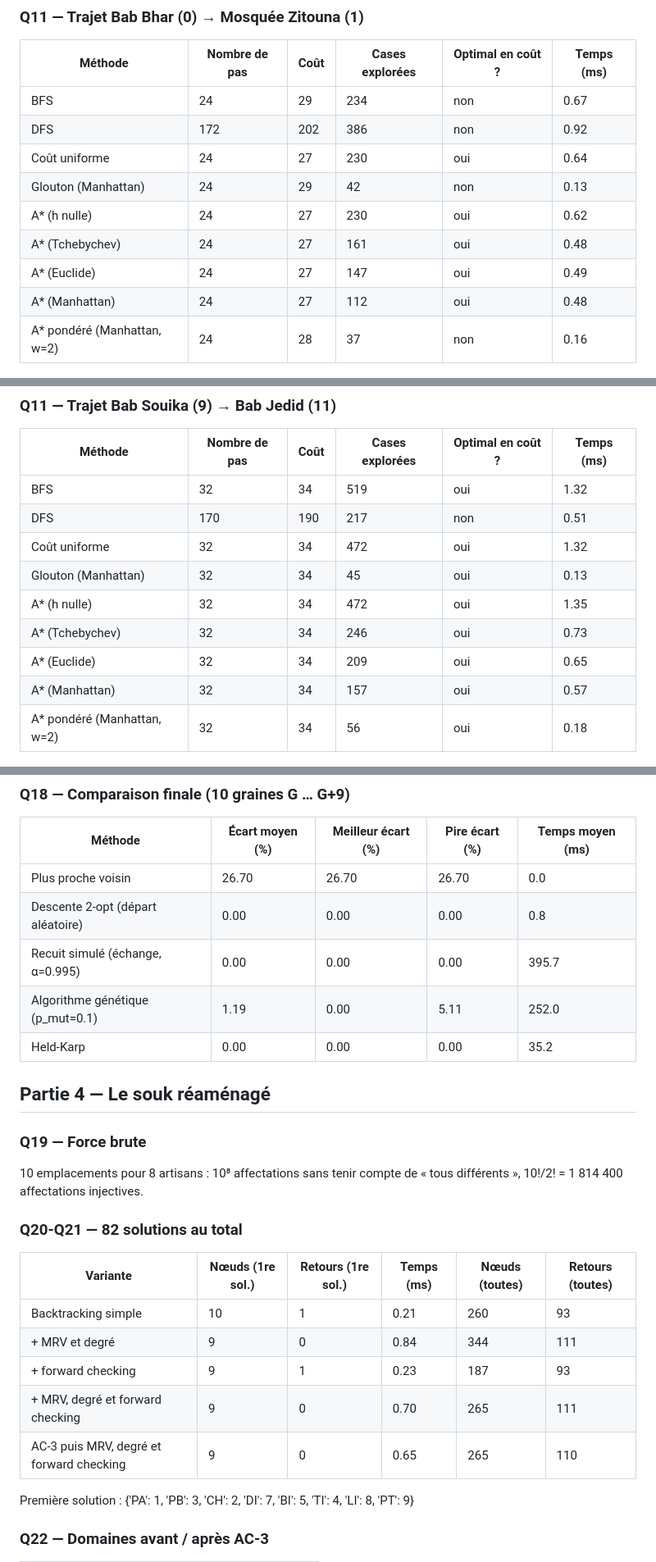
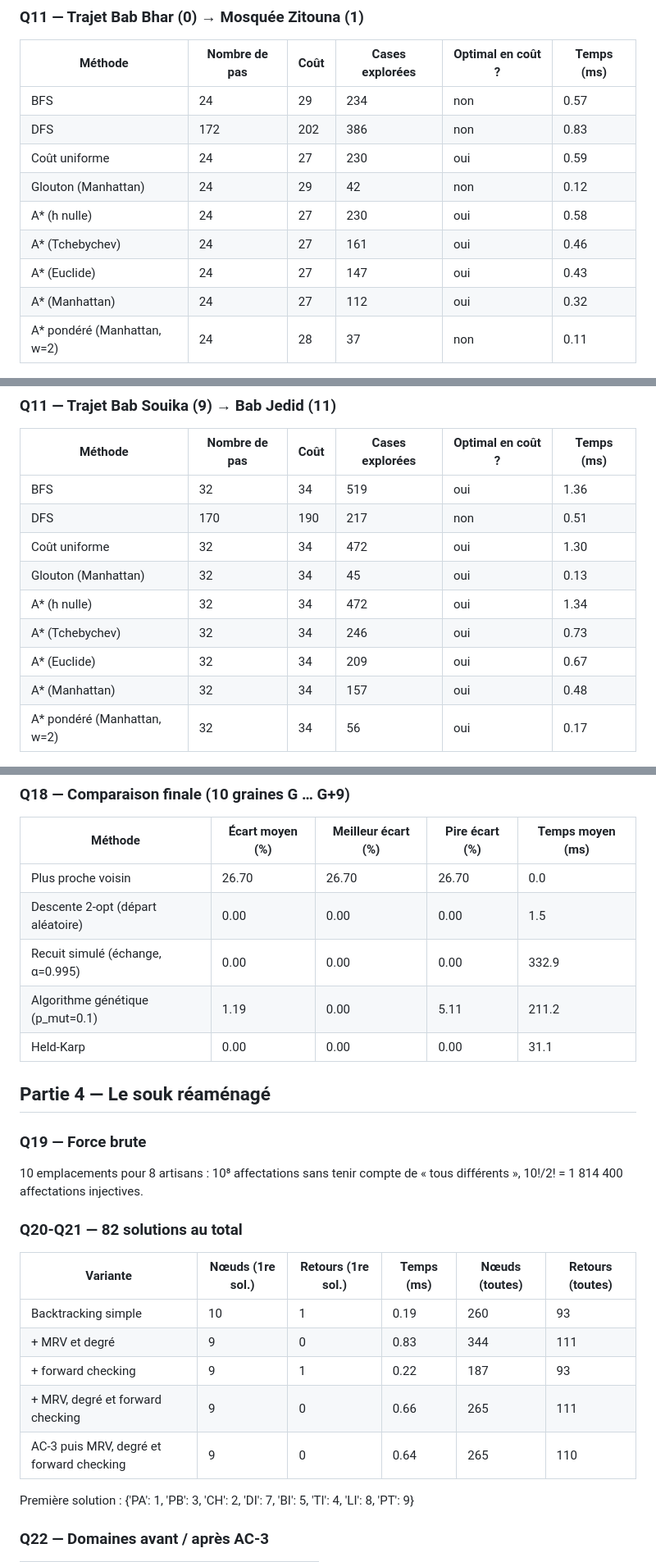
Before and after one commit to djouwn/medina, a Markdown page: journal_experiences.md, 3 parts joined by grey strips. Shown at 82% size. Drawn GitHub-style.

```diff
--- a/journal_experiences.md
+++ b/journal_experiences.md
@@ -40,15 +40,15 @@ Graine G = 7952  ·  k = 99
 
 | Méthode | Nombre de pas | Coût | Cases explorées | Optimal en coût ? | Temps (ms) |
 |---|---|---|---|---|---|
-| BFS | 24 | 29 | 234 | non | 0.67 |
-| DFS | 172 | 202 | 386 | non | 0.92 |
-| Coût uniforme | 24 | 27 | 230 | oui | 0.64 |
-| Glouton (Manhattan) | 24 | 29 | 42 | non | 0.13 |
-| A* (h nulle) | 24 | 27 | 230 | oui | 0.62 |
-| A* (Tchebychev) | 24 | 27 | 161 | oui | 0.48 |
-| A* (Euclide) | 24 | 27 | 147 | oui | 0.49 |
-| A* (Manhattan) | 24 | 27 | 112 | oui | 0.48 |
-| A* pondéré (Manhattan, w=2) | 24 | 28 | 37 | non | 0.16 |
+| BFS | 24 | 29 | 234 | non | 0.57 |
+| DFS | 172 | 202 | 386 | non | 0.83 |
+| Coût uniforme | 24 | 27 | 230 | oui | 0.59 |
+| Glouton (Manhattan) | 24 | 29 | 42 | non | 0.12 |
+| A* (h nulle) | 24 | 27 | 230 | oui | 0.58 |
+| A* (Tchebychev) | 24 | 27 | 161 | oui | 0.46 |
+| A* (Euclide) | 24 | 27 | 147 | oui | 0.43 |
+| A* (Manhattan) | 24 | 27 | 112 | oui | 0.32 |
+| A* pondéré (Manhattan, w=2) | 24 | 28 | 37 | non | 0.11 |
 
 ![trajet](figures/trajet_0_1.png)
 
@@ -56,15 +56,15 @@ Graine G = 7952  ·  k = 99
 
 | Méthode | Nombre de pas | Coût | Cases explorées | Optimal en coût ? | Temps (ms) |
 |---|---|---|---|---|---|
-| BFS | 32 | 34 | 519 | oui | 1.32 |
+| BFS | 32 | 34 | 519 | oui | 1.36 |
 | DFS | 170 | 190 | 217 | non | 0.51 |
-| Coût uniforme | 32 | 34 | 472 | oui | 1.32 |
+| Coût uniforme | 32 | 34 | 472 | oui | 1.30 |
 | Glouton (Manhattan) | 32 | 34 | 45 | oui | 0.13 |
-| A* (h nulle) | 32 | 34 | 472 | oui | 1.35 |
+| A* (h nulle) | 32 | 34 | 472 | oui | 1.34 |
 | A* (Tchebychev) | 32 | 34 | 246 | oui | 0.73 |
-| A* (Euclide) | 32 | 34 | 209 | oui | 0.65 |
-| A* (Manhattan) | 32 | 34 | 157 | oui | 0.57 |
-| A* pondéré (Manhattan, w=2) | 32 | 34 | 56 | oui | 0.18 |
+| A* (Euclide) | 32 | 34 | 209 | oui | 0.67 |
+| A* (Manhattan) | 32 | 34 | 157 | oui | 0.48 |
+| A* pondéré (Manhattan, w=2) | 32 | 34 | 56 | oui | 0.17 |
 
 ![trajet](figures/trajet_9_11.png)
 
@@ -126,10 +126,10 @@ Coûts atteints : [176, 176, 176, 176, 176, 176, 176, 176, 178, 176] (optimum 17
 | Méthode | Écart moyen (%) | Meilleur écart (%) | Pire écart (%) | Temps moyen (ms) |
 |---|---|---|---|---|
 | Plus proche voisin | 26.70 | 26.70 | 26.70 | 0.0 |
-| Descente 2-opt (départ aléatoire) | 0.00 | 0.00 | 0.00 | 0.8 |
-| Recuit simulé (échange, α=0.995) | 0.00 | 0.00 | 0.00 | 395.7 |
-| Algorithme génétique (p_mut=0.1) | 1.19 | 0.00 | 5.11 | 252.0 |
-| Held-Karp | 0.00 | 0.00 | 0.00 | 35.2 |
+| Descente 2-opt (départ aléatoire) | 0.00 | 0.00 | 0.00 | 1.5 |
+| Recuit simulé (échange, α=0.995) | 0.00 | 0.00 | 0.00 | 332.9 |
+| Algorithme génétique (p_mut=0.1) | 1.19 | 0.00 | 5.11 | 211.2 |
+| Held-Karp | 0.00 | 0.00 | 0.00 | 31.1 |
 
 ## Partie 4 — Le souk réaménagé
 
@@ -141,11 +141,11 @@ Coûts atteints : [176, 176, 176, 176, 176, 176, 176, 176, 178, 176] (optimum 17
 
 | Variante | Nœuds (1re sol.) | Retours (1re sol.) | Temps (ms) | Nœuds (toutes) | Retours (toutes) |
 |---|---|---|---|---|---|
-| Backtracking simple | 10 | 1 | 0.21 | 260 | 93 |
-| + MRV et degré | 9 | 0 | 0.84 | 344 | 111 |
-| + forward checking | 9 | 1 | 0.23 | 187 | 93 |
-| + MRV, degré et forward checking | 9 | 0 | 0.70 | 265 | 111 |
-| AC-3 puis MRV, degré et forward checking | 9 | 0 | 0.65 | 265 | 110 |
+| Backtracking simple | 10 | 1 | 0.19 | 260 | 93 |
+| + MRV et degré | 9 | 0 | 0.83 | 344 | 111 |
+| + forward checking | 9 | 1 | 0.22 | 187 | 93 |
+| + MRV, degré et forward checking | 9 | 0 | 0.66 | 265 | 111 |
+| AC-3 puis MRV, degré et forward checking | 9 | 0 | 0.64 | 265 | 110 |
 
 Première solution : {'PA': 1, 'PB': 3, 'CH': 2, 'DI': 7, 'BI': 5, 'TI': 4, 'LI': 8, 'PT': 9}
 
```
Also changed, not shown: other parts of journal_experiences.md (+6 -6 lines), journal_bonus.md (+7 -7 lines), figures/bonus.png.
